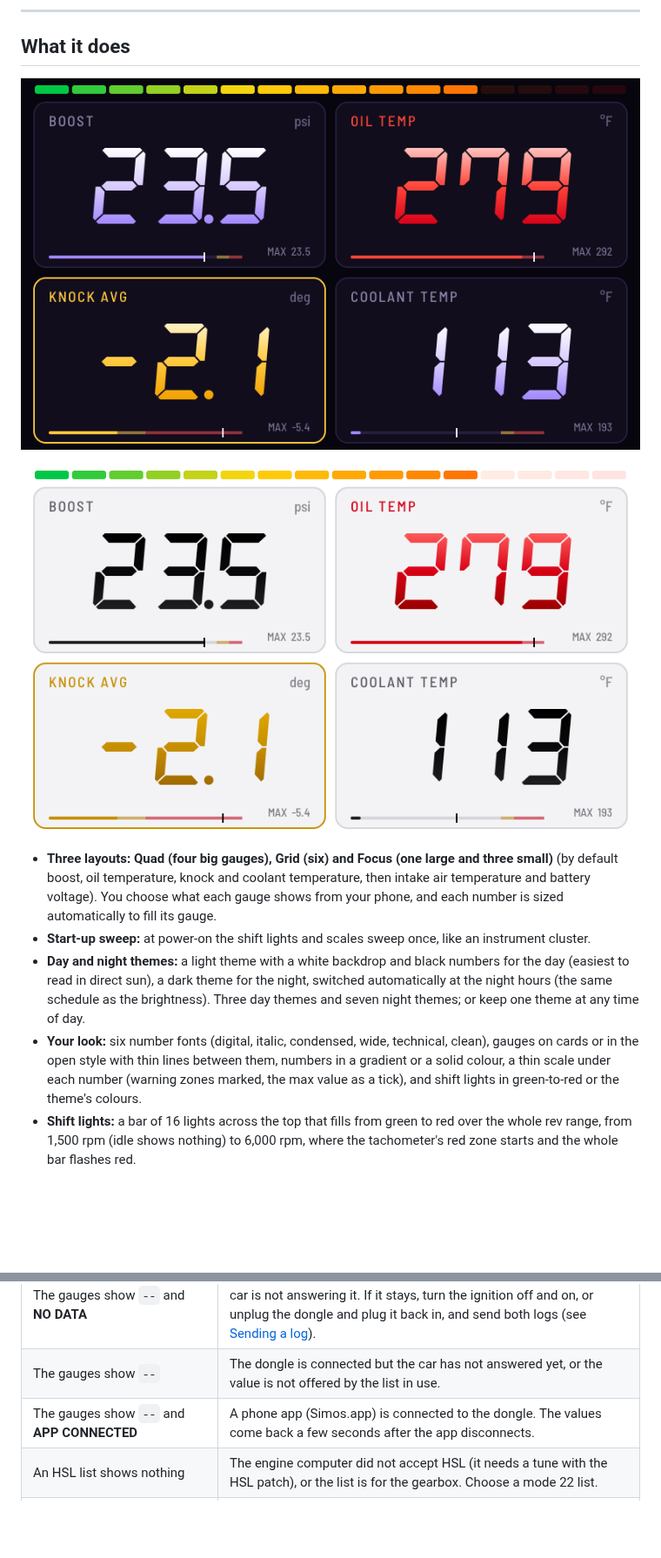
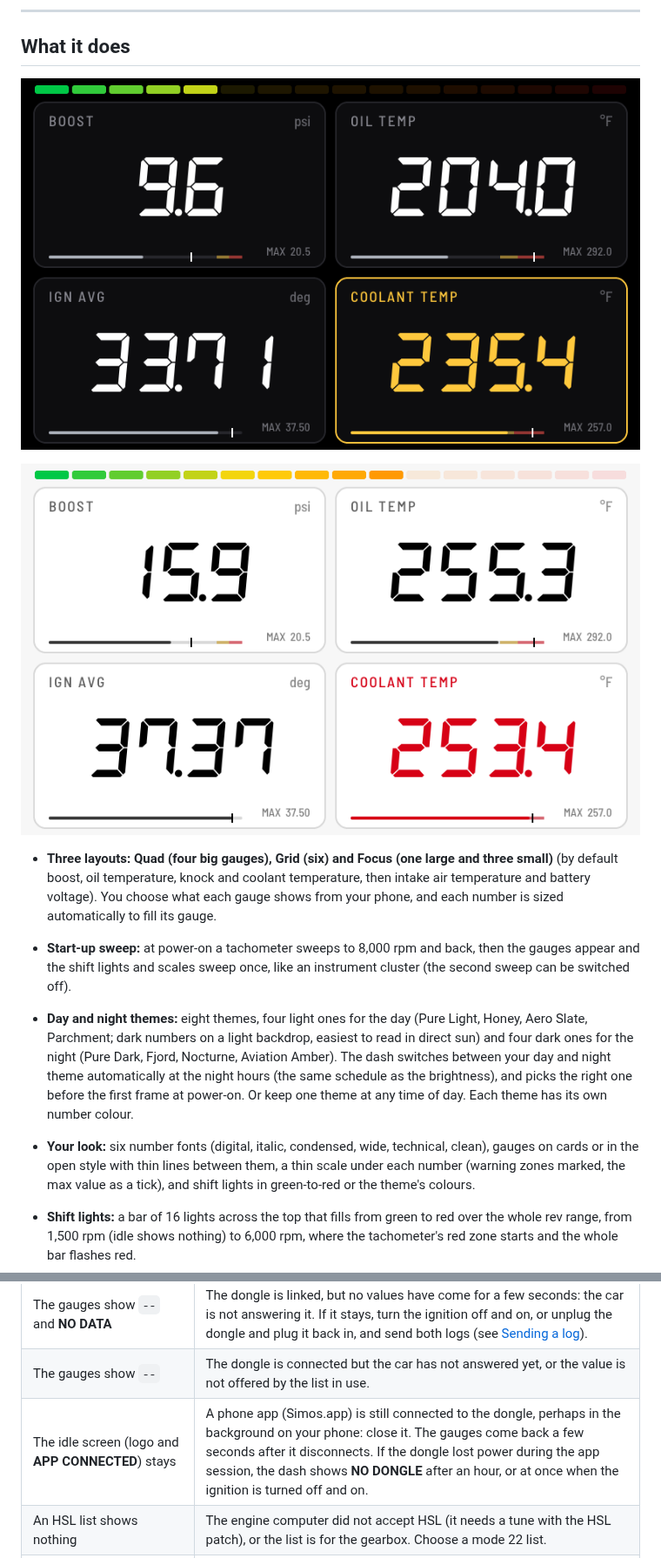
Before and after one commit to NotActuallyBlue/PhantomDash, a Markdown page: README.md, 2 parts joined by grey strips. Shown at 87% size. Rendered like a GitHub page; pictures changed too: img/gauges.png, img/gauges_day.png; blank space fills up the shorter version.

```diff
--- a/README.md
+++ b/README.md
@@ -21,8 +21,8 @@ lights, nothing else. **You set it up from your phone**, once or twice, sitting
 
 * **Three layouts: Quad (four big gauges), Grid (six) and Focus (one large and three small)** (by default boost, oil temperature, knock and coolant temperature, then intake air temperature and battery voltage). You choose what each gauge shows from your phone, and each number is sized automatically to fill its gauge.
-* **Start-up sweep:** at power-on the shift lights and scales sweep once, like an instrument cluster.
-* **Day and night themes:** a light theme with a white backdrop and black numbers for the day (easiest to read in direct sun), a dark theme for the night, switched automatically at the night hours (the same schedule as the brightness). Three day themes and seven night themes; or keep one theme at any time of day.
-* **Your look:** six number fonts (digital, italic, condensed, wide, technical, clean), gauges on cards or in the open style with thin lines between them, numbers in a gradient or a solid colour, a thin scale under each number (warning zones marked, the max value as a tick), and shift lights in green-to-red or the theme's colours.
+* **Start-up sweep:** at power-on a tachometer sweeps to 8,000 rpm and back, then the gauges appear and the shift lights and scales sweep once, like an instrument cluster (the second sweep can be switched off).
+* **Day and night themes:** eight themes, four light ones for the day (Pure Light, Honey, Aero Slate, Parchment; dark numbers on a light backdrop, easiest to read in direct sun) and four dark ones for the night (Pure Dark, Fjord, Nocturne, Aviation Amber). The dash switches between your day and night theme automatically at the night hours (the same schedule as the brightness), and picks the right one before the first frame at power-on. Or keep one theme at any time of day. Each theme has its own number colour.
+* **Your look:** six number fonts (digital, italic, condensed, wide, technical, clean), gauges on cards or in the open style with thin lines between them, a thin scale under each number (warning zones marked, the max value as a tick), and shift lights in green-to-red or the theme's colours.
 * **Shift lights:** a bar of 16 lights across the top that fills from green to red over the whole rev range, from 1,500 rpm (idle shows nothing) to 6,000 rpm, where the tachometer's red zone starts and the whole bar flashes red.
 * **Warning colours:** a gauge turns yellow, then red. Stock limits come from your own car's factory calibration where the dash knows it (turbo speed, boost and manifold pressure, fuel pump, compressor temperature: yellow where the engine computer starts protecting itself, red at its hard limit), and from limits for the EA888 Gen 3 otherwise (for example coolant 110 / 116 °C, 230 / 241 °F; oil 125 / 135 °C, 257 / 275 °F). If your car is tuned, set your tune's values on the phone page; one tap goes back to stock. A gauge in the red also flashes its frame, so it catches your eye when you are not looking at it.
 * **Max values:** each gauge shows the highest value since the dash started (the lowest for knock). Clear them from the phone page.
@@ -120,7 +124,7 @@ If the problem may be the dongle's side, send its log too (see the PhantomCAN do
 | The gauges show `--` and **CAR OFF** | The dongle hears nothing on the car's network (ignition off). The values come back when the car wakes. |
 | The gauges show `--` and **NO DATA** | The dongle is linked, but no values have come for a few seconds: the car is not answering it. If it stays, turn the ignition off and on, or unplug the dongle and plug it back in, and send both logs (see [Sending a log](#sending-a-log)). |
 | The gauges show `--` | The dongle is connected but the car has not answered yet, or the value is not offered by the list in use. |
-| The gauges show `--` and **APP CONNECTED** | A phone app (Simos.app) is connected to the dongle. The values come back a few seconds after the app disconnects. |
+| The idle screen (logo and **APP CONNECTED**) stays | A phone app (Simos.app) is still connected to the dongle, perhaps in the background on your phone: close it. The gauges come back a few seconds after it disconnects. If the dongle lost power during the app session, the dash shows **NO DONGLE** after an hour, or at once when the ignition is turned off and on. |
 | An HSL list shows nothing | The engine computer did not accept HSL (it needs a tune with the HSL patch), or the list is for the gearbox. Choose a mode 22 list. |
 | The night brightness never changes | It needs the dash's clock. The clock sets itself from your phone when you open the page, but it keeps the time with the power off only if a coin cell (CR927) sits in the board's battery holder. |
 | The page says "No list of values loaded" | Load the list file (`.pdv`) you were sent under **Update**, LIST OF VALUES. |
```
Also changed, not shown: other parts of README.md (+10 -6 lines), img/app_connected.png (added), img/phone_setup.png.
